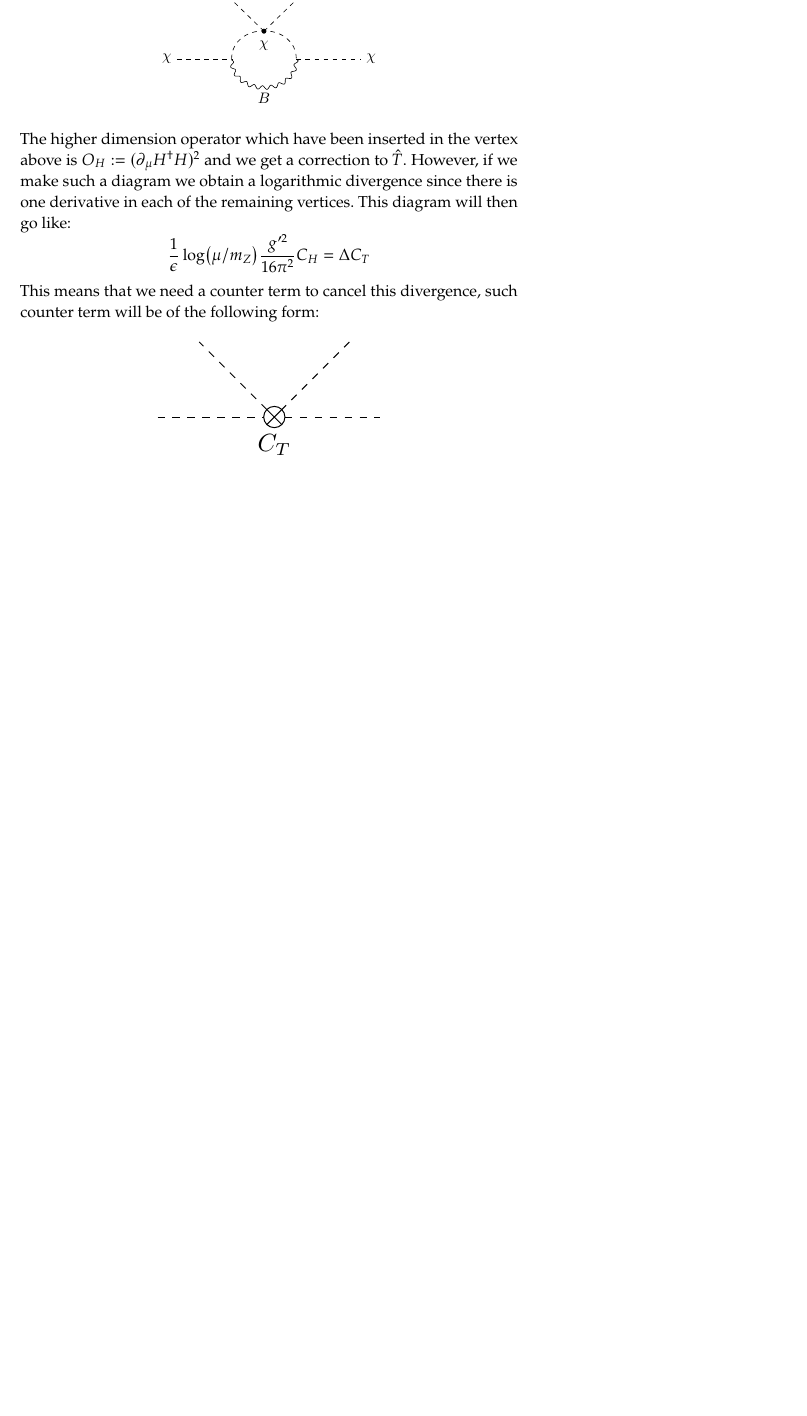
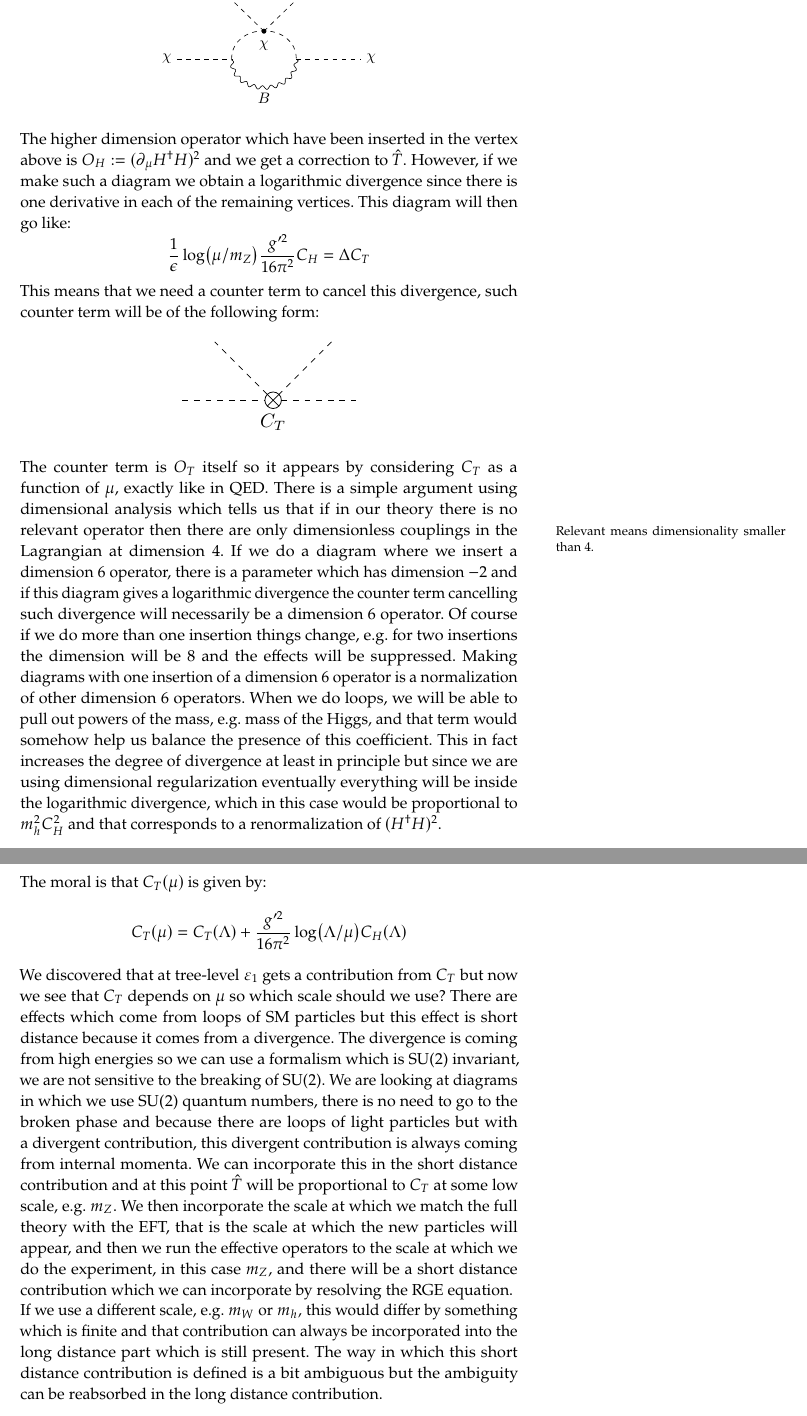
Before and after one commit to mattderri/WISMB-22-23, a LaTeX thesis (main.tex, which reads chapters/3_Contino.tex): part of page 114 of 116 before the commit and two parts of pages 114 and 115 of 117 after it, the two joined at a grey line, cut so that both start at the same text, the shorter picture padded with empty space. Compiled offline with pdfLaTeX.

Commit message:
Updates from Overleaf

```diff
--- a/chapters/3_Contino.tex
+++ b/chapters/3_Contino.tex
@@ -1490,8 +1490,15 @@ The higher dimension operator which have been inserted in the vertex above is $O
 This means that we need a counter term to cancel this divergence, such counter term will be of the following form:
 \begin{figure}[h]
     \centering
-    \includegraphics[width=0.45\textwidth]{Images/ct.pdf}
+    \includegraphics[width=0.35\textwidth]{Images/ct.pdf}
     \caption*{}
     \labfig{ct}
-\end{figure}
+\end{figure}\\
+The counter term is $O_T$ itself so it appears by considering $C_T$ as a function of $\mu$, exactly like in QED. There is a simple argument using dimensional analysis which tells us that if in our theory there is no relevant operator\marginnote{Relevant means dimensionality smaller than 4.} then there are only dimensionless couplings in the Lagrangian at dimension 4. If we do a diagram where we insert a dimension 6 operator, there is a parameter which has dimension $-2$ and if this diagram gives a logarithmic divergence the counter term cancelling such divergence will necessarily be a dimension 6 operator. Of course if we do more than one insertion things change, e.g. for two insertions the dimension will be 8 and the effects will be suppressed. Making diagrams with one insertion of a dimension 6 operator is a normalization of other dimension 6 operators. When we do loops, we will be able to pull out powers of the mass, e.g. mass of the Higgs, and that term would somehow help us balance the presence of this coefficient. This in fact increases the degree of divergence at least in principle but since we are using dimensional regularization eventually everything will be inside the logarithmic divergence, which in this case would be proportional to $m_h^2C_H^2$ and that corresponds to a renormalization of $(H^\dagger H)^2$.\\
+The moral is that $C_T(\mu)$ is given by:
+\[
+C_T(\mu)=C_T(\Lambda)+\frac{g'^2}{16\pi^2}\log(\Lambda/\mu)C_H(\Lambda)
+\]
+We discovered that at tree-level $\varepsilon_1$ gets a contribution from $C_T$ but now we see that $C_T$ depends on $\mu$ so which scale should we use? There are effects which come from loops of SM particles but this effect is short distance because it comes from a divergence. The divergence is coming from high energies so we can use a formalism which is SU(2) invariant, we are not sensitive to the breaking of SU(2). We are looking at diagrams in which we use SU(2) quantum numbers, there is no need to go to the broken phase and because there are loops of light particles but with a divergent contribution, this divergent contribution is always coming from internal momenta. We can incorporate this in the short distance contribution and at this point $\hat{T}$ will be proportional to $C_T$ at some low scale, e.g. $m_Z$. We then incorporate the scale at which we match the full theory with the EFT, that is the scale at which the new particles will appear, and then we run the effective operators to the scale at which we do the experiment, in this case $m_Z$, and there will be a short distance contribution which we can incorporate by resolving the RGE equation.\\
+If we use a different scale, e.g. $m_W$ or $m_h$, this would differ by something which is finite and that contribution can always be incorporated into the long distance part which is still present. The way in which this short distance contribution is defined is a bit ambiguous but the ambiguity can be reabsorbed in the long distance contribution.
 \end{document}
```
Also changed, not shown: chapters/3_Contino.tex (2 more changed lines).
